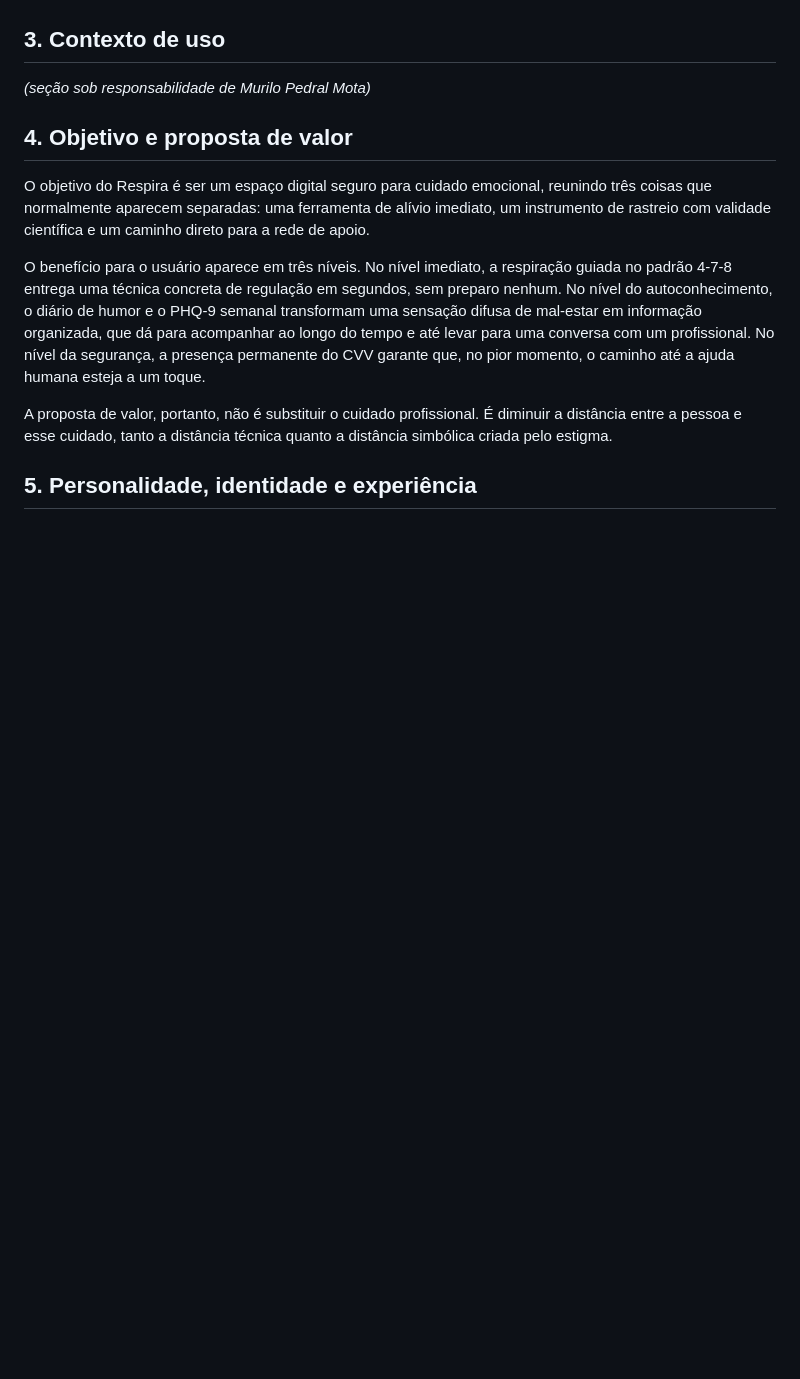
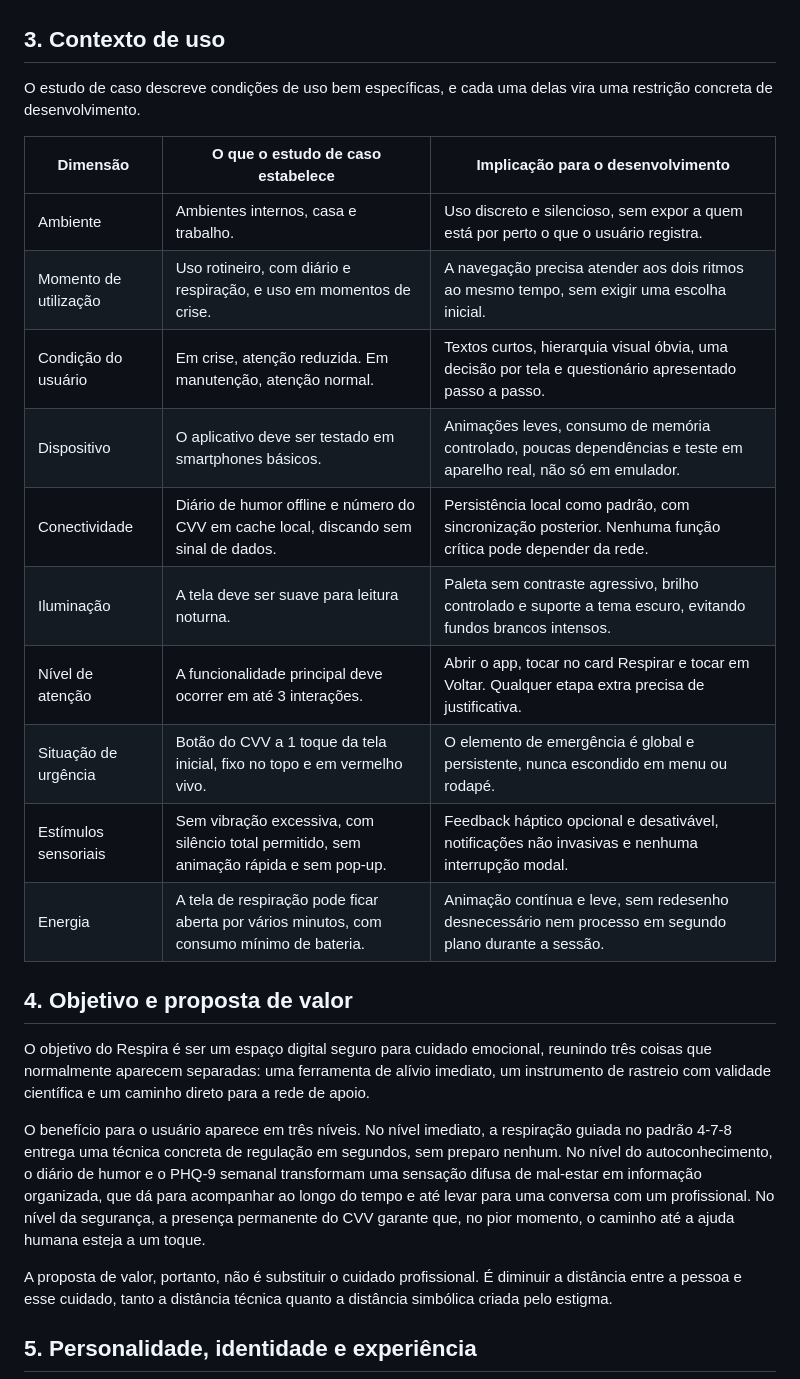
Before and after one commit to rafael-men/App-Respira, a Markdown page: docs/estudo-de-caso.md, the part around one of its changes. Drawn GitHub-style; blank space fills up the shorter version.

Commit message:
adicionando público e usuários e contexto de uso

```diff
--- a/docs/estudo-de-caso.md
+++ b/docs/estudo-de-caso.md
@@ -39,7 +55,20 @@ _(seção sob responsabilidade de Murilo Pedral Mota)_
 
 ## 3. Contexto de uso
 
-_(seção sob responsabilidade de Murilo Pedral Mota)_
+O estudo de caso descreve condições de uso bem específicas, e cada uma delas vira uma restrição concreta de desenvolvimento.
+
+| Dimensão | O que o estudo de caso estabelece | Implicação para o desenvolvimento |
+|---|---|---|
+| Ambiente | Ambientes internos, casa e trabalho. | Uso discreto e silencioso, sem expor a quem está por perto o que o usuário registra. |
+| Momento de utilização | Uso rotineiro, com diário e respiração, e uso em momentos de crise. | A navegação precisa atender aos dois ritmos ao mesmo tempo, sem exigir uma escolha inicial. |
+| Condição do usuário | Em crise, atenção reduzida. Em manutenção, atenção normal. | Textos curtos, hierarquia visual óbvia, uma decisão por tela e questionário apresentado passo a passo. |
+| Dispositivo | O aplicativo deve ser testado em smartphones básicos. | Animações leves, consumo de memória controlado, poucas dependências e teste em aparelho real, não só em emulador. |
+| Conectividade | Diário de humor offline e número do CVV em cache local, discando sem sinal de dados. | Persistência local como padrão, com sincronização posterior. Nenhuma função crítica pode depender da rede. |
+| Iluminação | A tela deve ser suave para leitura noturna. | Paleta sem contraste agressivo, brilho controlado e suporte a tema escuro, evitando fundos brancos intensos. |
+| Nível de atenção | A funcionalidade principal deve ocorrer em até 3 interações. | Abrir o app, tocar no card Respirar e tocar em Voltar. Qualquer etapa extra precisa de justificativa. |
+| Situação de urgência | Botão do CVV a 1 toque da tela inicial, fixo no topo e em vermelho vivo. | O elemento de emergência é global e persistente, nunca escondido em menu ou rodapé. |
+| Estímulos sensoriais | Sem vibração excessiva, com silêncio total permitido, sem animação rápida e sem pop-up. | Feedback háptico opcional e desativável, notificações não invasivas e nenhuma interrupção modal. |
+| Energia | A tela de respiração pode ficar aberta por vários minutos, com consumo mínimo de bateria. | Animação contínua e leve, sem redesenho desnecessário nem processo em segundo plano durante a sessão. |
 
 ## 4. Objetivo e proposta de valor
 
```
Also changed, not shown: other parts of docs/estudo-de-caso.md (+17 -1 lines).
